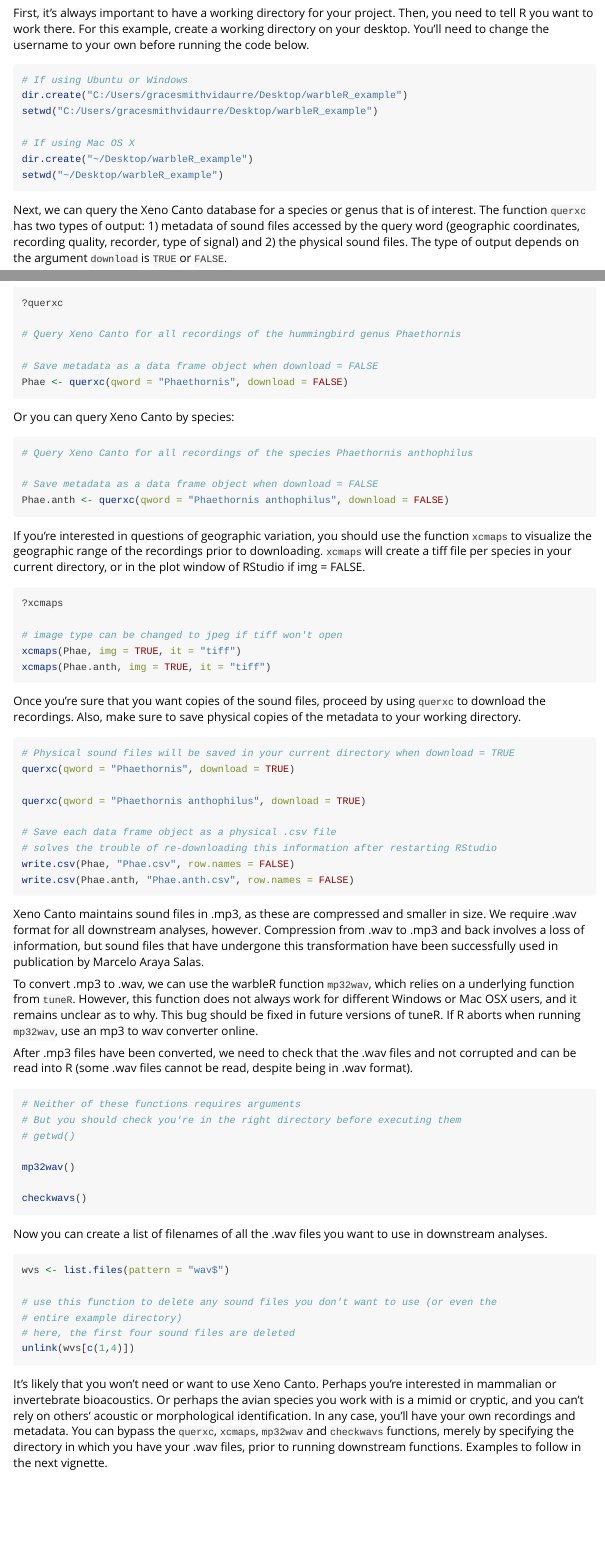
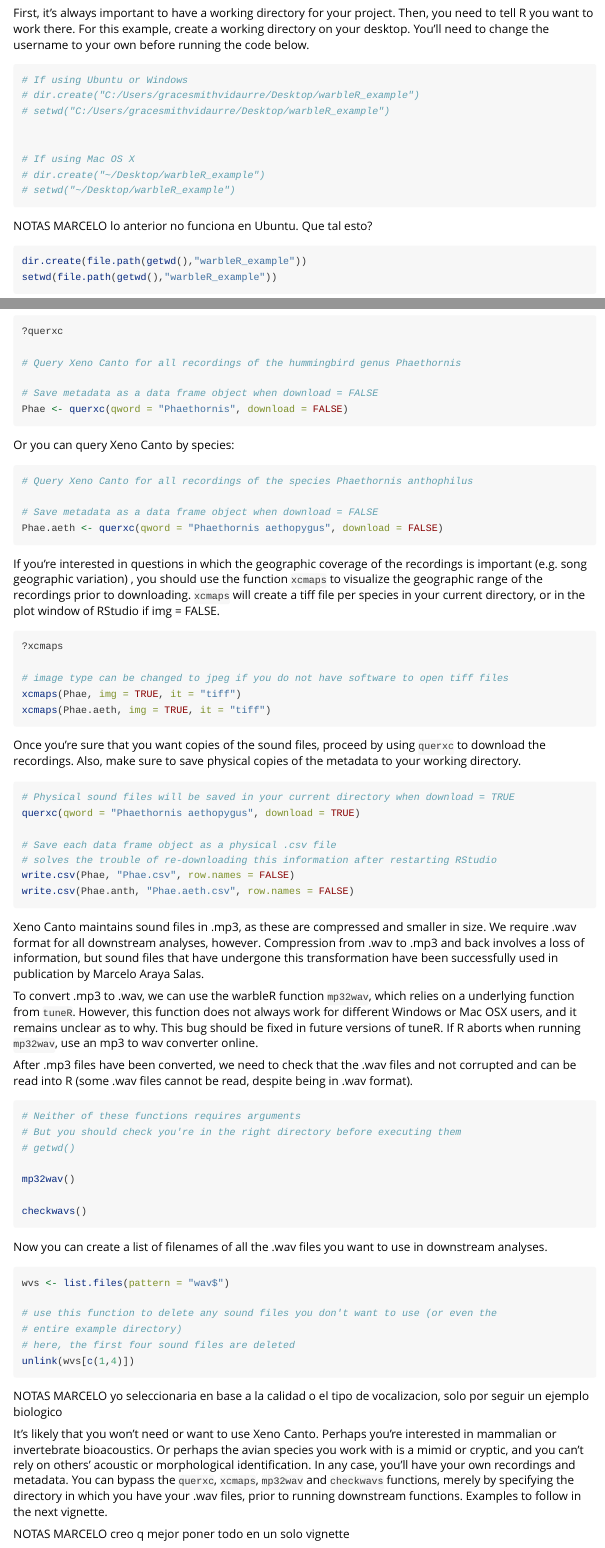
Before and after one commit to maRce10/warbleR, an R Markdown document (vignettes/my-vignette.Rmd): the page in a window 1100 px wide, from 280 px down, and a second part further down, joined at a grey line. Rendered offline with R 4.5, knitr and Pandoc, with nearby package versions.

Commit message:
updated examples and vignette

````diff
--- a/vignettes/my-vignette.Rmd
+++ b/vignettes/my-vignette.Rmd
@@ -17,12 +17,21 @@ First, it's always important to have a working directory for your project. Then,
 
 ```{r, eval=FALSE}
 # If using Ubuntu or Windows
-dir.create("C:/Users/gracesmithvidaurre/Desktop/warbleR_example")
-setwd("C:/Users/gracesmithvidaurre/Desktop/warbleR_example")
+# dir.create("C:/Users/gracesmithvidaurre/Desktop/warbleR_example")
+# setwd("C:/Users/gracesmithvidaurre/Desktop/warbleR_example")
+
 
 # If using Mac OS X
-dir.create("~/Desktop/warbleR_example")
-setwd("~/Desktop/warbleR_example")
+# dir.create("~/Desktop/warbleR_example")
+# setwd("~/Desktop/warbleR_example")
+```
+
+NOTAS MARCELO lo anterior no funciona en Ubuntu. Que tal esto?
+```{r, eval=FALSE}
+
+dir.create(file.path(getwd(),"warbleR_example"))
+setwd(file.path(getwd(),"warbleR_example"))
+
 
 ```
 
@@ -49,20 +58,19 @@ Or you can query Xeno Canto by species:
 # Query Xeno Canto for all recordings of the species Phaethornis anthophilus
 
 # Save metadata as a data frame object when download = FALSE
-Phae.anth <- querxc(qword = "Phaethornis anthophilus", download = FALSE)
+Phae.aeth <- querxc(qword = "Phaethornis aethopygus", download = FALSE)
 
 ```
 
-If you're interested in questions of geographic variation, you should use the function `xcmaps` to visualize the geographic range of the recordings prior to downloading.
+If you're interested in questions in which the geographic coverage of the recordings is important (e.g. song geographic variation) , you should use the function `xcmaps` to visualize the geographic range of the recordings prior to downloading.
 `xcmaps` will create a tiff file per species in your current directory, or in the plot window of RStudio if img = FALSE.
 
 ```{r, eval=FALSE}
 ?xcmaps
 
-# image type can be changed to jpeg if tiff won't open
+# image type can be changed to jpeg if you do not have software to open tiff files
 xcmaps(Phae, img = TRUE, it = "tiff")
-xcmaps(Phae.anth, img = TRUE, it = "tiff")
-
+xcmaps(Phae.aeth, img = TRUE, it = "tiff")
 ```
 
 Once you're sure that you want copies of the sound files, proceed by using `querxc` to download the recordings. Also, make sure to save physical copies of the metadata to your working directory.
@@ -70,14 +78,12 @@ Once you're sure that you want copies of the sound files, proceed by using `quer
 ```{r, eval=FALSE}
 
 # Physical sound files will be saved in your current directory when download = TRUE
-querxc(qword = "Phaethornis", download = TRUE)
-
-querxc(qword = "Phaethornis anthophilus", download = TRUE)
+querxc(qword = "Phaethornis aethopygus", download = TRUE)
 
 # Save each data frame object as a physical .csv file
 # solves the trouble of re-downloading this information after restarting RStudio
 write.csv(Phae, "Phae.csv", row.names = FALSE)
-write.csv(Phae.anth, "Phae.anth.csv", row.names = FALSE)
+write.csv(Phae.anth, "Phae.aeth.csv", row.names = FALSE)
 
 ```
 
@@ -110,6 +116,9 @@ wvs <- list.files(pattern = "wav$")
 unlink(wvs[c(1,4)])
 
 ```
+NOTAS MARCELO yo seleccionaria en base a la calidad o el tipo de vocalizacion, solo por seguir un ejemplo biologico
 
 It's likely that you won't need or want to use Xeno Canto. Perhaps you're interested in mammalian or invertebrate bioacoustics. Or perhaps the avian species you work with is a mimid or cryptic, and you can't rely on others' acoustic or morphological identification. In any case, you'll have your own recordings and metadata. You can bypass the `querxc`, `xcmaps`, `mp32wav` and `checkwavs` functions,
 merely by specifying the directory in which you have your .wav files, prior to running downstream functions. Examples to follow in the next vignette.
+
+NOTAS MARCELO creo q mejor poner todo en un solo vignette
````
Also changed, not shown: 5 other files.
